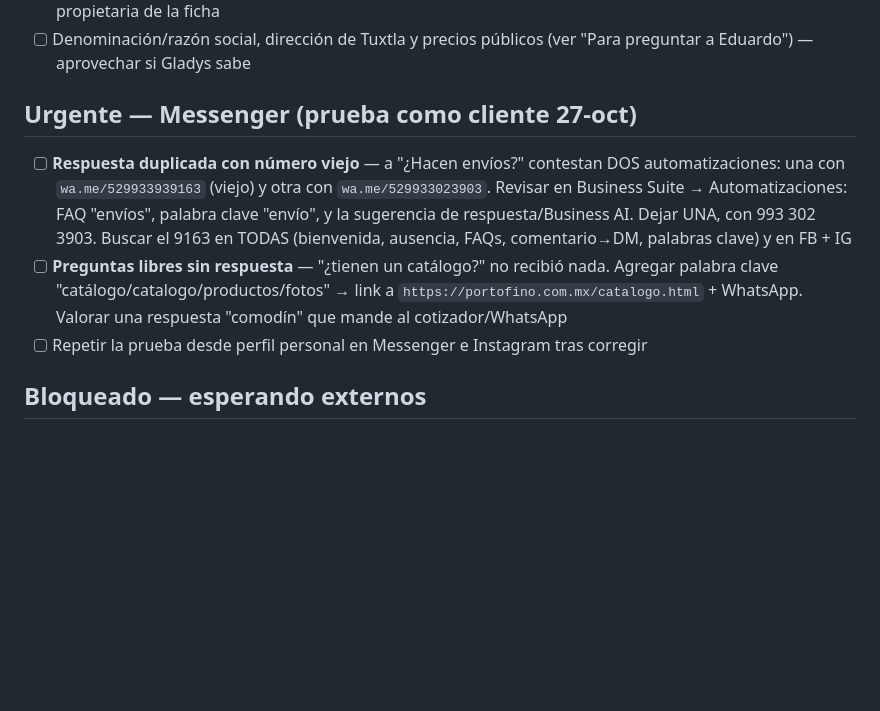
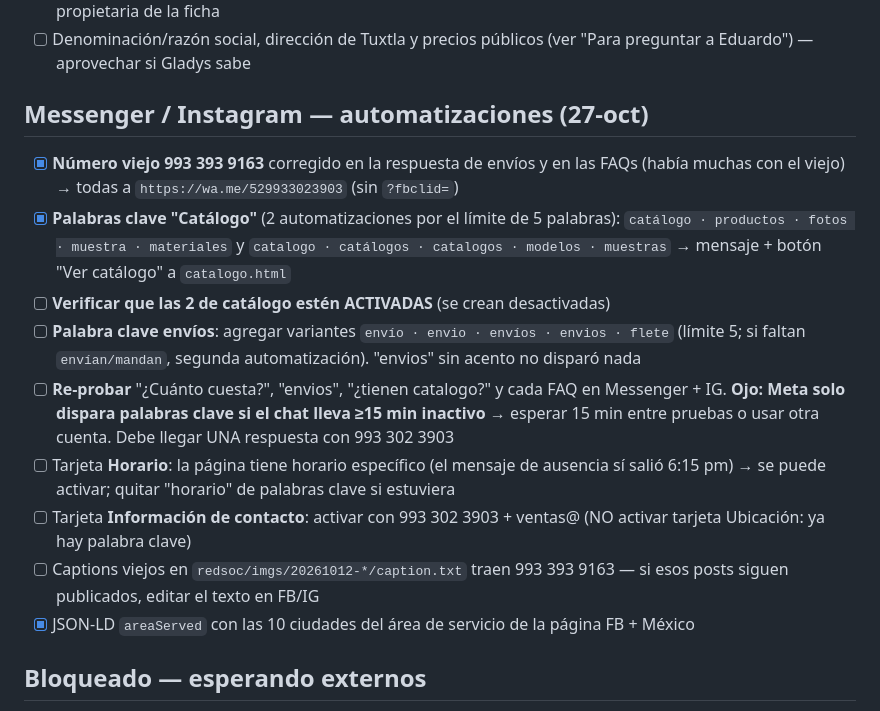
Before and after one commit to unknownshopper/portofino, a Markdown page: TODO.md, the part around the change. GitHub-like rendering; blank space fills up the shorter version.

Commit message:
TODO: avance automatizaciones Messenger/IG (número corregido, catálogo, regla de 15 min)
Generated with [Devin](https://devin.ai)

Co-Authored-By: Devin <158243242+devin-ai-integration[bot]@users.noreply.github.com>

```diff
--- a/TODO.md
+++ b/TODO.md
@@ -14,11 +14,17 @@
 - [ ] **Google Maps**: preguntar si identificaron `vi...@gmail.com`. Ojo: `portofino.com.mx` usa Google Workspace (SPF `_spf.google.com`) → **`ventas@portofino.com.mx` ya es cuenta Google corporativa**: usarla como propietaria de la ficha
 - [ ] Denominación/razón social, dirección de Tuxtla y precios públicos (ver "Para preguntar a Eduardo") — aprovechar si Gladys sabe
 
-## Urgente — Messenger (prueba como cliente 27-oct)
+## Messenger / Instagram — automatizaciones (27-oct)
 
-- [ ] **Respuesta duplicada con número viejo** — a "¿Hacen envíos?" contestan DOS automatizaciones: una con `wa.me/529933939163` (viejo) y otra con `wa.me/529933023903`. Revisar en Business Suite → Automatizaciones: FAQ "envíos", palabra clave "envío", y la sugerencia de respuesta/Business AI. Dejar UNA, con 993 302 3903. Buscar el 9163 en TODAS (bienvenida, ausencia, FAQs, comentario→DM, palabras clave) y en FB + IG
-- [ ] **Preguntas libres sin respuesta** — "¿tienen un catálogo?" no recibió nada. Agregar palabra clave "catálogo/catalogo/productos/fotos" → link a `https://portofino.com.mx/catalogo.html` + WhatsApp. Valorar una respuesta "comodín" que mande al cotizador/WhatsApp
-- [ ] Repetir la prueba desde perfil personal en Messenger e Instagram tras corregir
+- [x] **Número viejo 993 393 9163** corregido en la respuesta de envíos y en las FAQs (había muchas con el viejo) → todas a `https://wa.me/529933023903` (sin `?fbclid=`)
+- [x] **Palabras clave "Catálogo"** (2 automatizaciones por el límite de 5 palabras): `catálogo · productos · fotos · muestra · materiales` y `catalogo · catálogos · catalogos · modelos · muestras` → mensaje + botón "Ver catálogo" a `catalogo.html`
+- [ ] **Verificar que las 2 de catálogo estén ACTIVADAS** (se crean desactivadas)
+- [ ] **Palabra clave envíos**: agregar variantes `envío · envio · envíos · envios · flete` (límite 5; si faltan `envían/mandan`, segunda automatización). "envios" sin acento no disparó nada
+- [ ] **Re-probar** "¿Cuánto cuesta?", "envios", "¿tienen catalogo?" y cada FAQ en Messenger + IG. **Ojo: Meta solo dispara palabras clave si el chat lleva ≥15 min inactivo** → esperar 15 min entre pruebas o usar otra cuenta. Debe llegar UNA respuesta con 993 302 3903
+- [ ] Tarjeta **Horario**: la página tiene horario específico (el mensaje de ausencia sí salió 6:15 pm) → se puede activar; quitar "horario" de palabras clave si estuviera
+- [ ] Tarjeta **Información de contacto**: activar con 993 302 3903 + ventas@ (NO activar tarjeta Ubicación: ya hay palabra clave)
+- [ ] Captions viejos en `redsoc/imgs/20261012-*/caption.txt` traen 993 393 9163 — si esos posts siguen publicados, editar el texto en FB/IG
+- [x] JSON-LD `areaServed` con las 10 ciudades del área de servicio de la página FB + México
 
 ## Bloqueado — esperando externos
 
```
